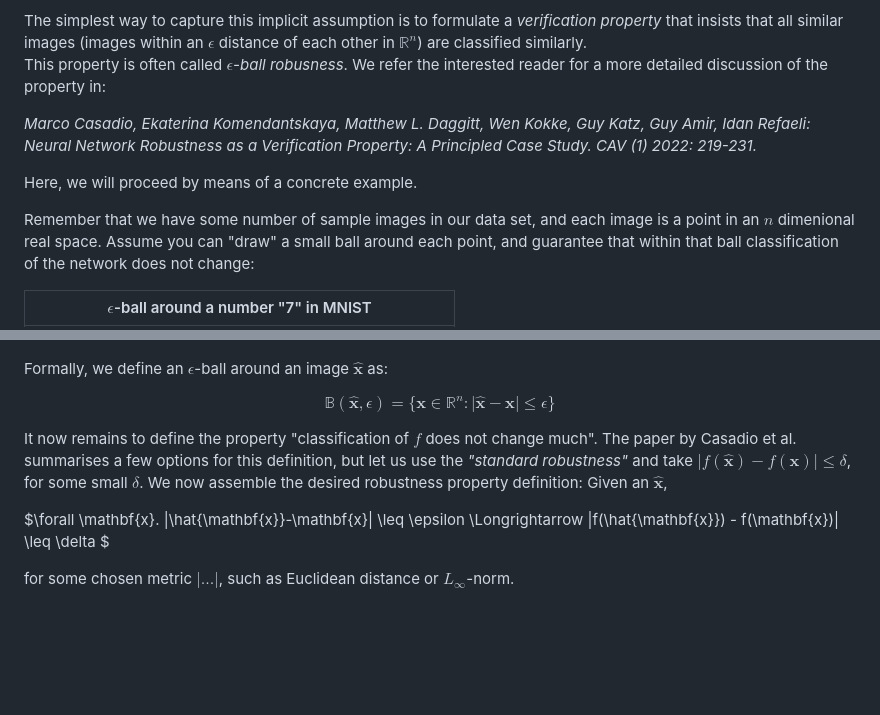
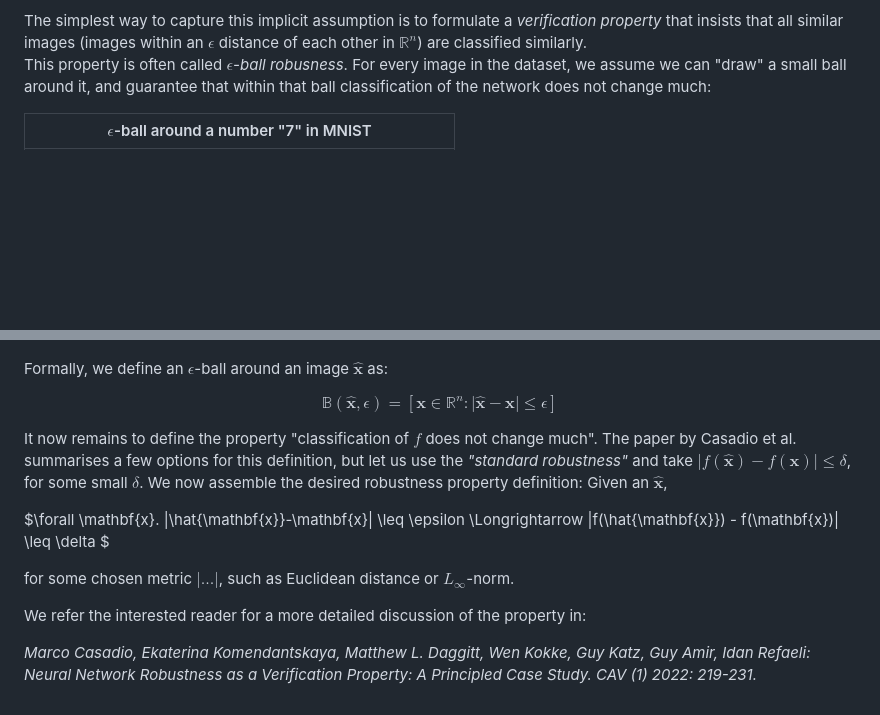
Before and after one commit to vehicle-lang/tutorial, a Markdown page: 2. Proving Robustness.md, 2 parts joined by grey strips. Rendered like a GitHub page; blank space fills up the shorter version.

Commit message:
epsilon ball robustness

```diff
--- a/2. Proving Robustness.md
+++ b/2. Proving Robustness.md
@@ -38,14 +38,8 @@ The root of the problem is: the image on the right no longer belongs to the prob
 We could phrase it differently: an ideal probability distribiution $\mathcal{H}$ that is "learnt" by a "human" accounts not only for the images we obtained as part of the dataset $\mathcal{X}$, but also involves an implicit assumption that "semantically" similar images belong to the same class.
 
  The simplest way to capture this implicit assumption is to formulate a _verification property_ that insists that all similar images (images within an $\epsilon$ distance of each other in $\mathbb{R}^n$) are classified similarly.
-This property is often called _$\epsilon$-ball robusness_. We refer the interested reader for a more detailed discussion of the property in:
-
-_Marco Casadio, Ekaterina Komendantskaya, Matthew L. Daggitt, Wen Kokke, Guy Katz, Guy Amir, Idan Refaeli:
-Neural Network Robustness as a Verification Property: A Principled Case Study. CAV (1) 2022: 219-231._
-
-Here, we will proceed by means of a concrete example.
-
-Remember that we have some number of sample images in our data set, and each image is a point in an $n$ dimenional real space. Assume you can "draw" a small ball around each point, and guarantee that within that ball classification of the network does not change:
+This property is often called _$\epsilon$-ball robusness_.
+ For every image in the dataset, we assume we can "draw" a small ball around it, and guarantee that within that ball classification of the network does not change much:
 
  $\epsilon$-ball around a number "7" in MNIST |
  :-------------------------:|
@@ -53,7 +47,7 @@ Remember that we have some number of sample images in our data set, and each ima
 
 Formally, we define an $\epsilon$-ball  around an image $\hat{\mathbf{x}}$ as:
 
-$$\mathbb{B}(\hat{\mathbf{x}}, \epsilon) = \{  \mathbf{x} \in \mathbb{R}^n: |\hat{\mathbf{x}}-\mathbf{x}| \leq \epsilon \}$$
+$$\mathbb{B}(\hat{\mathbf{x}}, \epsilon) = [  \mathbf{x} \in \mathbb{R}^n: |\hat{\mathbf{x}}-\mathbf{x}| \leq \epsilon ]$$
 
 
 
@@ -63,3 +57,8 @@ We now assemble the desired robustness property definition: Given an $\hat{\math
 $\forall \mathbf{x}. |\hat{\mathbf{x}}-\mathbf{x}| \leq \epsilon  \Longrightarrow |f(\hat{\mathbf{x}}) -  f(\mathbf{x})| \leq \delta $
 
 for some chosen metric $| ... |$, such as Euclidean distance or $L_{\infty}$-norm.
+
+We refer the interested reader for a more detailed discussion of the property in:
+
+_Marco Casadio, Ekaterina Komendantskaya, Matthew L. Daggitt, Wen Kokke, Guy Katz, Guy Amir, Idan Refaeli:
+Neural Network Robustness as a Verification Property: A Principled Case Study. CAV (1) 2022: 219-231._
```
